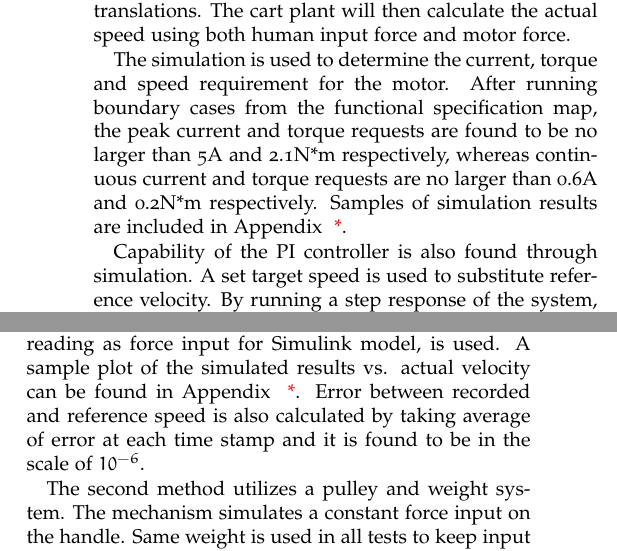
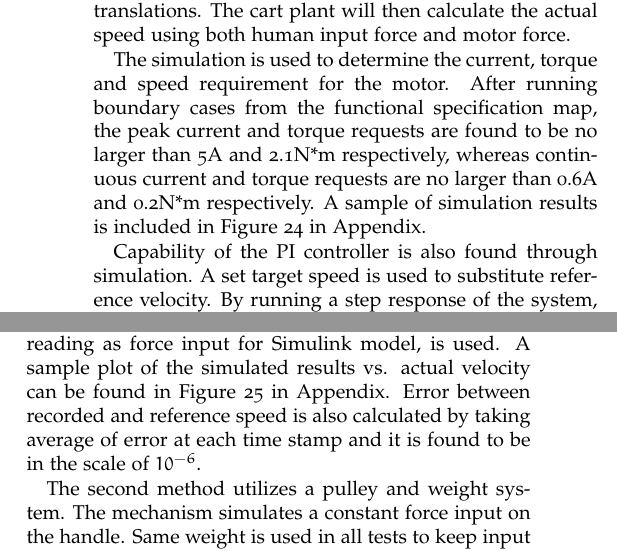
Before and after one commit to upv5bbb/ImpedanceCapstone, a LaTeX document (MechatronicCapstoneReportTemplate.tex, which reads Design_Analysis.tex, Prototype_Results.tex): two parts of the columns of pages 7 and 8 of 21, joined at a grey line, cut so that both start at the same text. Compiled offline with pdfLaTeX; a LaTeX package or settings file that is missing is left out.

Commit message:
made reference to appendix

```diff
--- a/Design_Analysis.tex
+++ b/Design_Analysis.tex
@@ -21,6 +21,6 @@ The reference system depicts the reaction of a mass-spring-damper setup to a spe
 
 The motor and cart plants are models based on the actual components. Motor plant utilizes a PI controller designed for the system to calculate a control voltage from difference between reference and actual cart speed. The control voltage is then transformed into force applied on the cart through a series of amplifiers and mechanical translations. The cart plant will then calculate the actual speed using both human input force and motor force.
 
-The simulation is used to determine the current, torque and speed requirement for the motor. After running boundary cases from the functional specification map, the peak current and torque requests are found to be no larger than 5A and 2.1N*m respectively, whereas continuous current and torque requests are no larger than 0.6A and 0.2N*m respectively. Samples of simulation results are included in Appendix {{\color{red}\ *}}.
+The simulation is used to determine the current, torque and speed requirement for the motor. After running boundary cases from the functional specification map, the peak current and torque requests are found to be no larger than 5A and 2.1N*m respectively, whereas continuous current and torque requests are no larger than 0.6A and 0.2N*m respectively. A sample of simulation results is included in Figure \ref{fig:Simulation} in Appendix.
 
 Capability of the PI controller is also found through simulation. A set target speed is used to substitute reference velocity. By running a step response of the system, overshoot of the controller is found to be 18.9\%, whereas the settling time is found to be 0.12s.
--- a/Prototype_Results.tex
+++ b/Prototype_Results.tex
@@ -1,5 +1,5 @@
 \subsubsection*{ --- Testing Results}
-Two methods are used to test and validate system's performance. First, an arbitrary force is applied to the handle, after user terminates the program, both force readings and velocities are exported to MATLAB file for validation. In this case, input mode 1, which uses actual reading as force input for Simulink model, is used. A sample plot of the simulated results vs. actual velocity can be found in Appendix {{\color{red}\ *}}. Error between recorded and reference speed is also calculated by taking average of error at each time stamp and it is found to be in the scale of $10^{-6}$.
+Two methods are used to test and validate system's performance. First, an arbitrary force is applied to the handle, after user terminates the program, both force readings and velocities are exported to MATLAB file for validation. In this case, input mode 1, which uses actual reading as force input for Simulink model, is used. A sample plot of the simulated results vs. actual velocity can be found in Figure \ref{fig:ArbitraryInput} in Appendix. Error between recorded and reference speed is also calculated by taking average of error at each time stamp and it is found to be in the scale of $10^{-6}$.
 
 The second method utilizes a pulley and weight system. The mechanism simulates a constant force input on the handle. Same weight is used in all tests to keep input force a constant. Equivalent force applied on the handle is approximately 3N. The 3N force is also used in simulation as a step input. Three sets of tests are run using this method and each set contains three cases. In each set, only one virtual parameter is adjusted.
 
```
